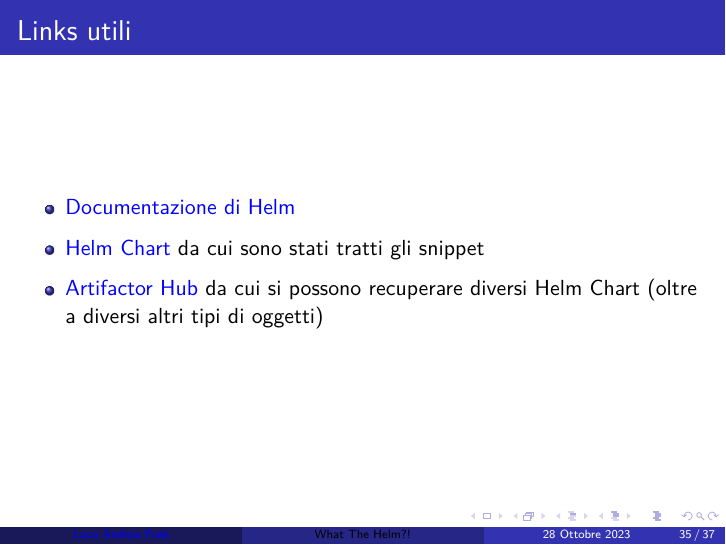
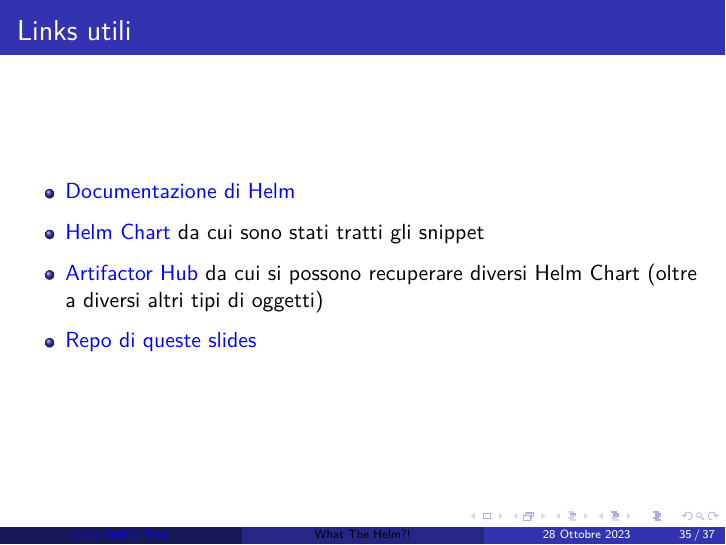
Before and after one commit to luca-af/wth, LaTeX slides (WhatTheHelm.tex): page 35 of 37. Compiled offline with pdfLaTeX.

Commit message:
Added link

```diff
--- a/WhatTheHelm.tex
+++ b/WhatTheHelm.tex
@@ -320,6 +320,7 @@
     \item \href{https://helm.sh/docs/}{Documentazione di Helm}
     \item \href{https://github.com/bitnami/charts/tree/main/bitnami/wordpress}{Helm Chart} da cui sono stati tratti gli snippet
     \item \href{https://artifacthub.io/}{Artifactor Hub} da cui si possono recuperare diversi Helm Chart (oltre a diversi altri tipi di oggetti)
+    \item \href{https://github.com/luca-af/wth}{Repo di queste slides}
 \end{itemize}
 \end{frame}
 \begin{frame}{}
```
